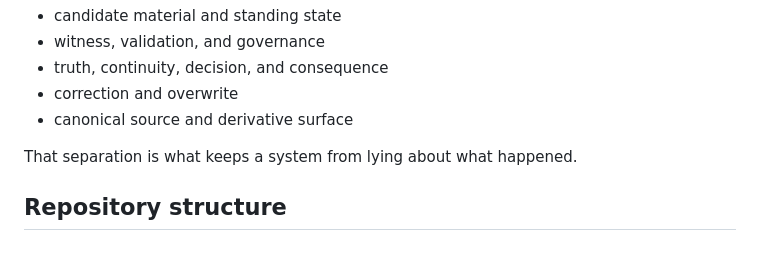
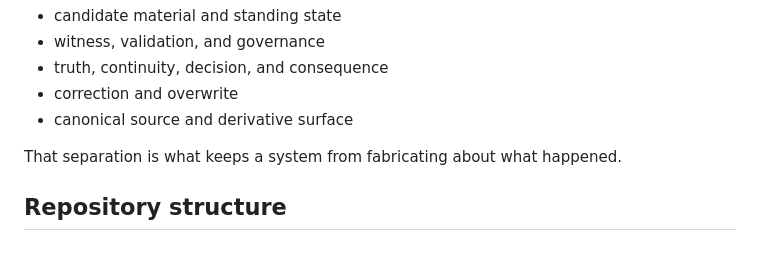
Before and after one commit to ia-mm-ai/IAMMAI, a Markdown page: README.md, the part around the change. GitHub-like rendering.

```diff
--- a/README.md
+++ b/README.md
@@ -28,7 +28,7 @@ In practical terms, IAMMAI preserves clear separation between:
 - correction and overwrite
 - canonical source and derivative surface
 
-That separation is what keeps a system from lying about what happened.
+That separation is what keeps a system from fabricating about what happened.
 
 ## Repository structure
 
```
